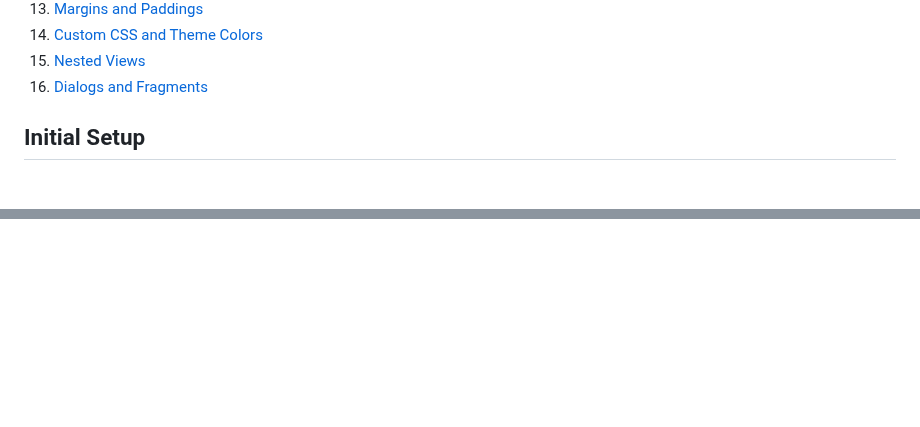
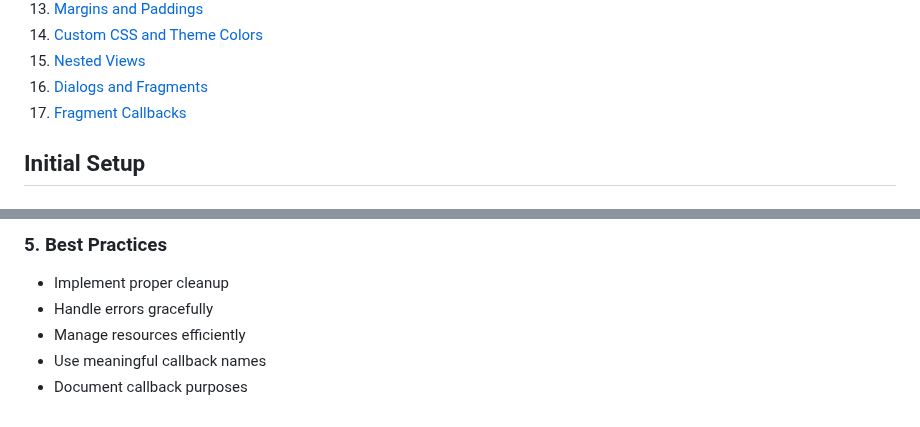
Before and after one commit to natandaniel/sapui5, a Markdown page: README.md, 2 parts joined by grey strips. GitHub-like rendering; blank space fills up the shorter version.

Commit message:
fragment callbacks

```diff
--- a/README.md
+++ b/README.md
@@ -17,6 +17,7 @@
 14. [Custom CSS and Theme Colors](#custom-css-and-theme-colors)
 15. [Nested Views](#nested-views)
 16. [Dialogs and Fragments](#dialogs-and-fragments)
+17. [Fragment Callbacks](#fragment-callbacks)
 
 ## Initial Setup
 
@@ -1583,0 +1666,6 @@ The Component.js file serves as the component container that:
+### 5. Best Practices
+- Implement proper cleanup
+- Handle errors gracefully
+- Manage resources efficiently
+- Use meaningful callback names
+- Document callback purposes
```
Also changed, not shown: other parts of README.md (+81 -0 lines).
